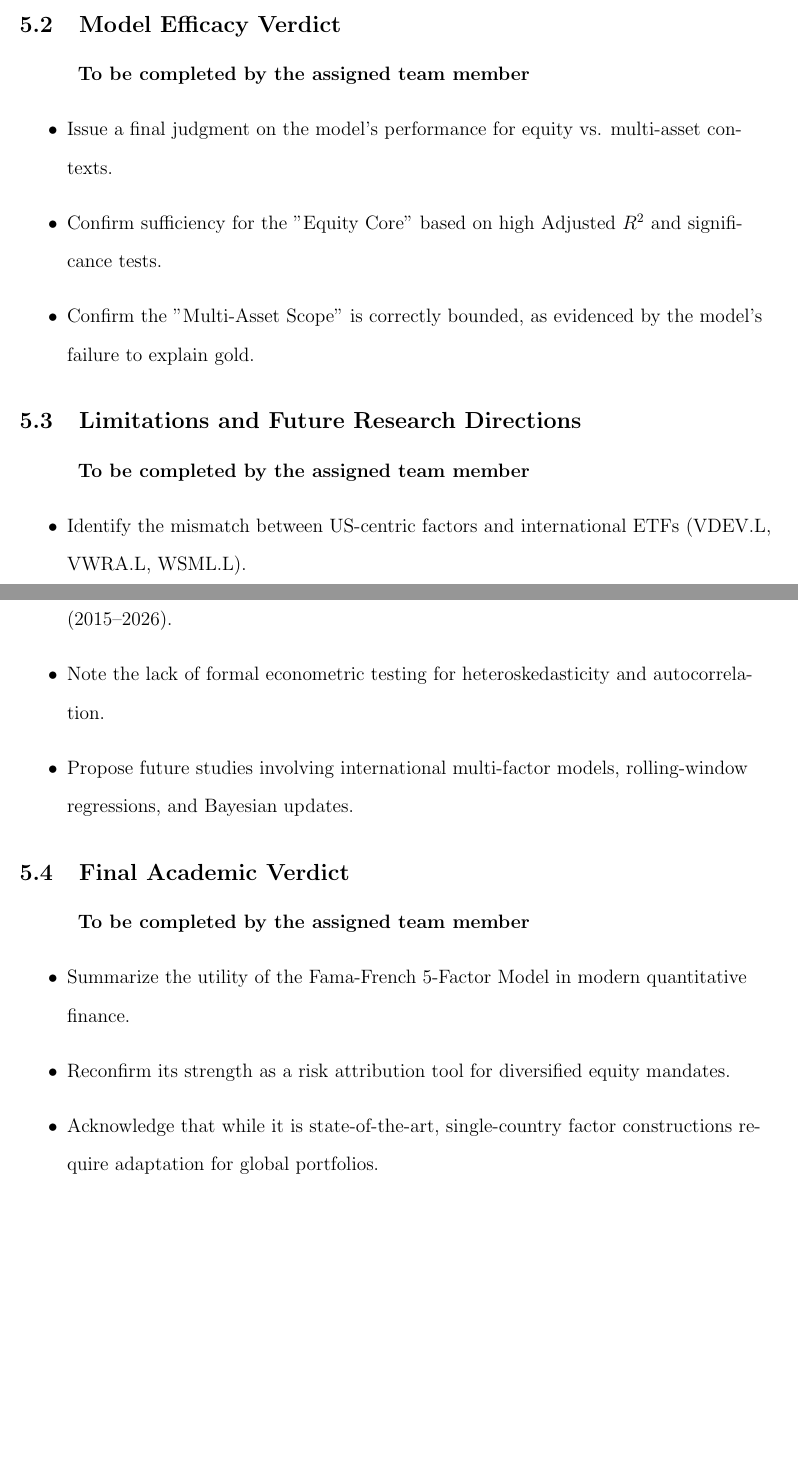
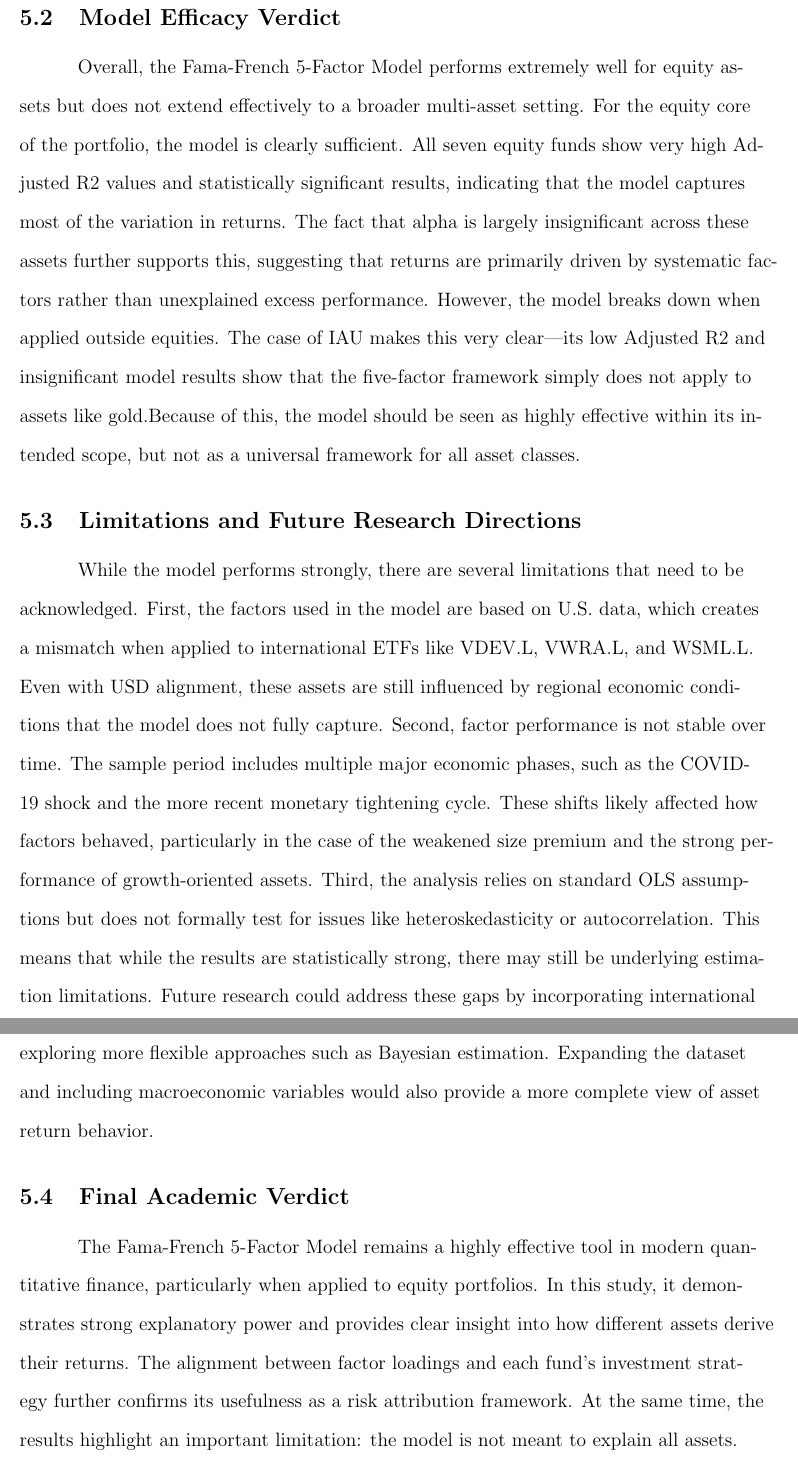
Before and after one commit to sakudiff/FINLYTS-Group-2, a LaTeX document (Final_Paper_Latex/Final_Paper.tex): two parts of pages 32 and 33 of 49 before the commit and two parts of pages 33 and 34 of 50 after it, joined at a grey line, cut so that both start at the same text, the shorter picture padded with empty space. Compiled offline with pdfLaTeX.

Commit message:
Update conclusion section and rerender PDF

```diff
--- a/Final_Paper_Latex/Final_Paper.tex
+++ b/Final_Paper_Latex/Final_Paper.tex
@@ -456,31 +455,20 @@ In this instance, IAU (gold) has demonstrated statistical independence from Fama
 
 \subsection{Model Efficacy Verdict}
 
-\textbf{To be completed by the \textbf{assigned team member}}
-\begin{itemize}
-    \item Issue a final judgment on the model's performance for equity vs. multi-asset contexts.
-    \item Confirm sufficiency for the "Equity Core" based on high Adjusted $R^2$ and significance tests.
-    \item Confirm the "Multi-Asset Scope" is correctly bounded, as evidenced by the model's failure to explain gold.
-\end{itemize}
+Overall, the Fama-French 5-Factor Model performs extremely well for equity assets but does not extend effectively to a broader multi-asset setting. For the equity core of the portfolio, the model is clearly sufficient. All seven equity funds show very high Adjusted R2 values and statistically significant results, indicating that the model captures most of the variation in returns. The fact that alpha is largely insignificant across these assets further supports this, suggesting that returns are primarily driven by systematic factors rather than unexplained excess performance.
+However, the model breaks down when applied outside equities. The case of IAU makes this very clear—its low Adjusted R2 and insignificant model results show that the five-factor framework simply does not apply to assets like gold.Because of this, the model should be seen as highly effective within its intended scope, but not as a universal framework for all asset classes.
 
 \subsection{Limitations and Future Research Directions}
 
-\textbf{To be completed by the \textbf{assigned team member}}
-\begin{itemize}
-    \item Identify the mismatch between US-centric factors and international ETFs (VDEV.L, VWRA.L, WSML.L).
-    \item Discuss the instability of factor premiums across different macroeconomic regimes (2015--2026).
-    \item Note the lack of formal econometric testing for heteroskedasticity and autocorrelation.
-    \item Propose future studies involving international multi-factor models, rolling-window regressions, and Bayesian updates.
-\end{itemize}
+While the model performs strongly, there are several limitations that need to be acknowledged.
+First, the factors used in the model are based on U.S. data, which creates a mismatch when applied to international ETFs like VDEV.L, VWRA.L, and WSML.L. Even with USD alignment, these assets are still influenced by regional economic conditions that the model does not fully capture.
+Second, factor performance is not stable over time. The sample period includes multiple major economic phases, such as the COVID-19 shock and the more recent monetary tightening cycle. These shifts likely affected how factors behaved, particularly in the case of the weakened size premium and the strong performance of growth-oriented assets.
+Third, the analysis relies on standard OLS assumptions but does not formally test for issues like heteroskedasticity or autocorrelation. This means that while the results are statistically strong, there may still be underlying estimation limitations.
+Future research could address these gaps by incorporating international factor models, applying rolling regressions to track how exposures change over time, and exploring more flexible approaches such as Bayesian estimation. Expanding the dataset and including macroeconomic variables would also provide a more complete view of asset return behavior.
 
 \subsection{Final Academic Verdict}
 
-\textbf{To be completed by the \textbf{assigned team member}}
-\begin{itemize}
-    \item Summarize the utility of the Fama-French 5-Factor Model in modern quantitative finance.
-    \item Reconfirm its strength as a risk attribution tool for diversified equity mandates.
-    \item Acknowledge that while it is state-of-the-art, single-country factor constructions require adaptation for global portfolios.
-\end{itemize}
+The Fama-French 5-Factor Model remains a highly effective tool in modern quantitative finance, particularly when applied to equity portfolios. In this study, it demonstrates strong explanatory power and provides clear insight into how different assets derive their returns. The alignment between factor loadings and each fund’s investment strategy further confirms its usefulness as a risk attribution framework. At the same time, the results highlight an important limitation: the model is not meant to explain all assets. Its failure to account for gold returns is not a weakness, but rather a reminder that it is specifically designed for equities. Overall, the model is best understood as a powerful but specialized tool—highly reliable for analyzing diversified equity portfolios, but requiring adaptation when extended to global or multi-asset contexts.
 
 \printbibliography
 
```
Also changed, not shown: Final_Paper_Latex/Final_Paper.pdf, Final_Paper_Latex/Final_Paper.tex (13 more changed lines).
